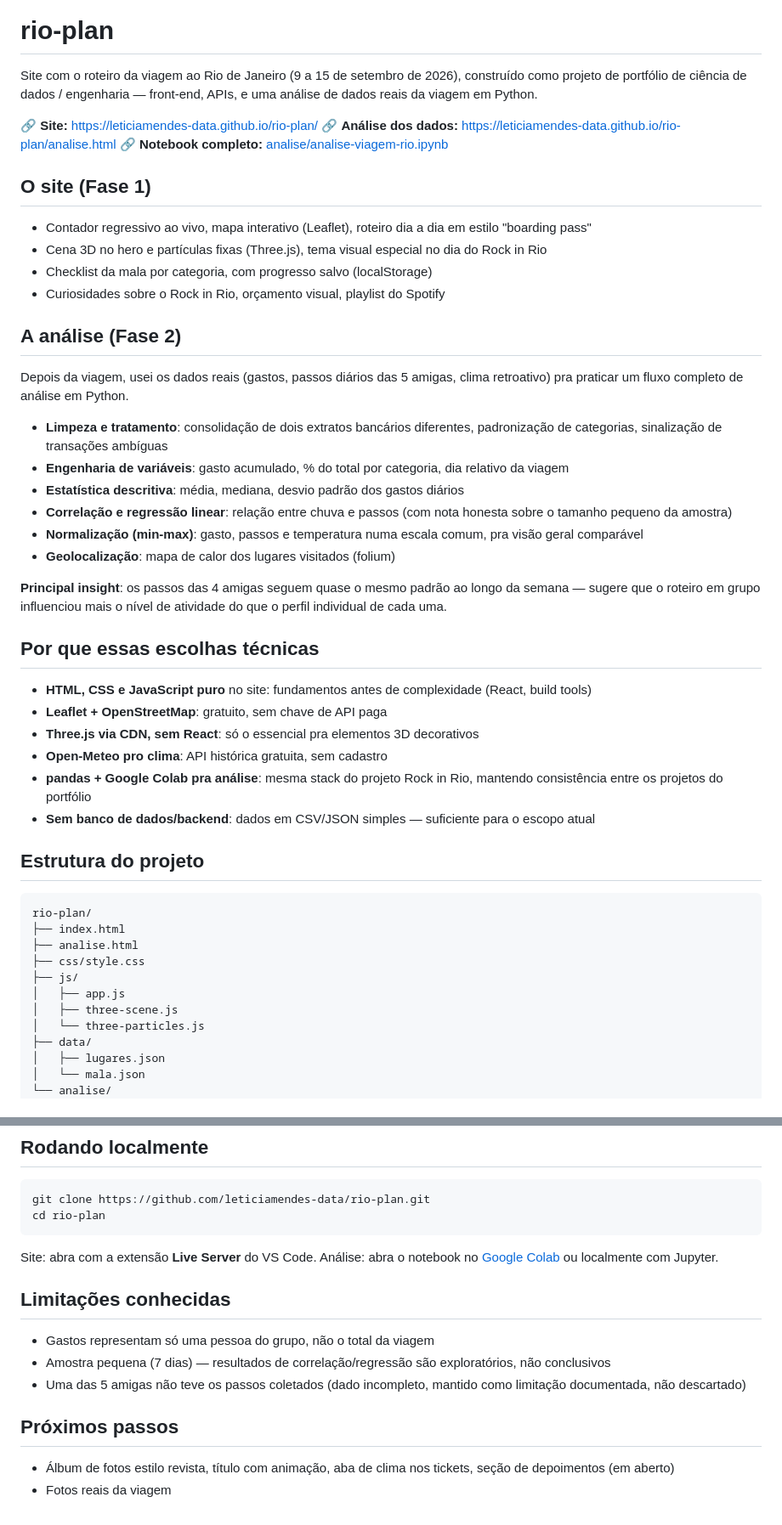
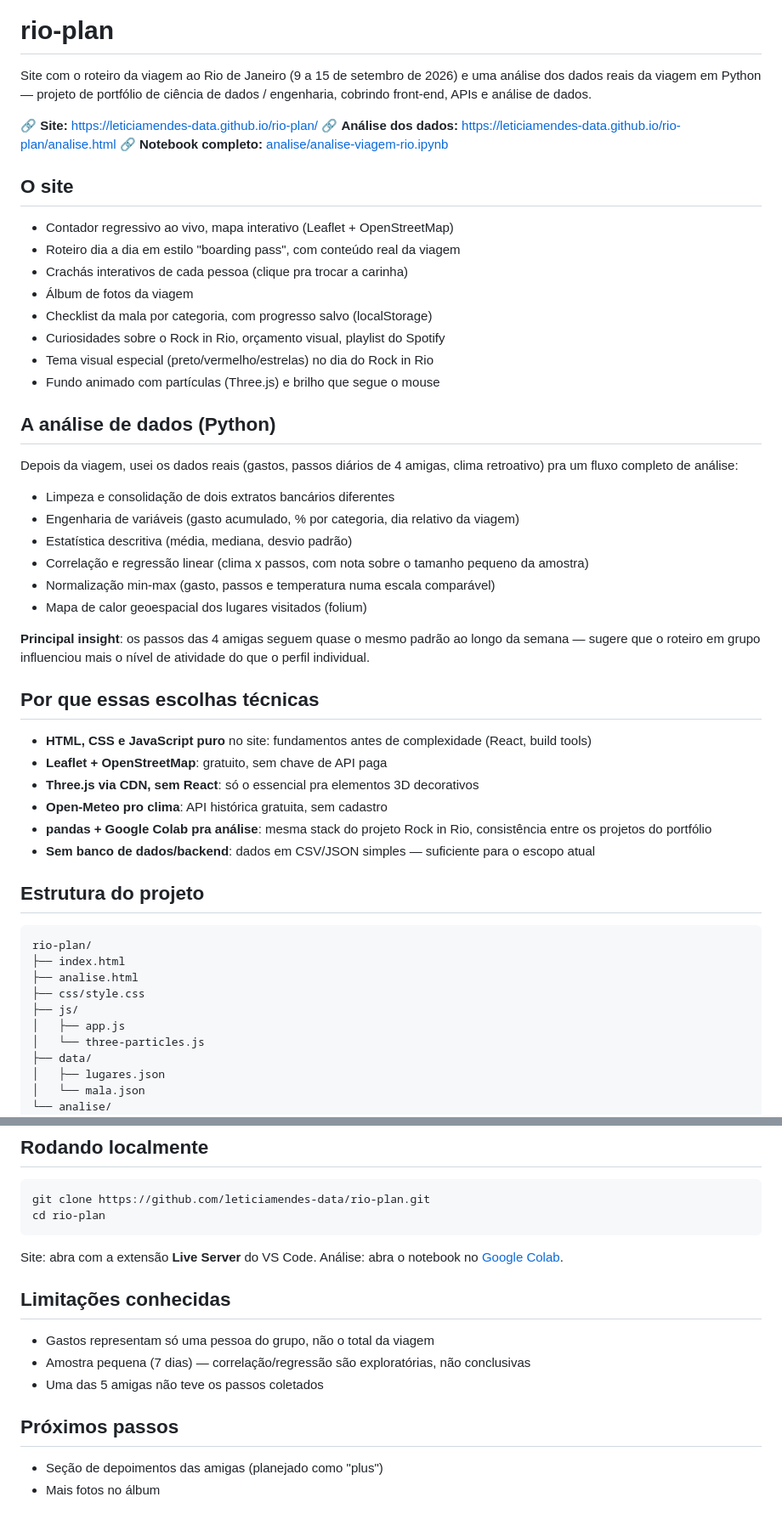
Before and after one commit to leticiamendes-data/rio-plan, a Markdown page: README.md, 2 parts joined by grey strips. Shown at 85% size. GitHub-like rendering.

Commit message:
Atualiza descricao da viagem

````diff
--- a/README.md
+++ b/README.md
@@ -2,31 +2,35 @@
 
 # rio-plan
 
-Site com o roteiro da viagem ao Rio de Janeiro (9 a 15 de setembro de 2026), construído como projeto de portfólio de ciência de dados / engenharia — front-end, APIs, e uma análise de dados reais da viagem em Python.
+Site com o roteiro da viagem ao Rio de Janeiro (9 a 15 de setembro de 2026) e uma análise dos dados reais da viagem em Python — projeto de portfólio de ciência de dados / engenharia, cobrindo front-end, APIs e análise de dados.
 
 🔗 **Site:** https://leticiamendes-data.github.io/rio-plan/
 🔗 **Análise dos dados:** https://leticiamendes-data.github.io/rio-plan/analise.html
 🔗 **Notebook completo:** [analise/analise-viagem-rio.ipynb](analise/analise-viagem-rio.ipynb)
 
-## O site (Fase 1)
+## O site
 
-- Contador regressivo ao vivo, mapa interativo (Leaflet), roteiro dia a dia em estilo "boarding pass"
-- Cena 3D no hero e partículas fixas (Three.js), tema visual especial no dia do Rock in Rio
+- Contador regressivo ao vivo, mapa interativo (Leaflet + OpenStreetMap)
+- Roteiro dia a dia em estilo "boarding pass", com conteúdo real da viagem
+- Crachás interativos de cada pessoa (clique pra trocar a carinha)
+- Álbum de fotos da viagem
 - Checklist da mala por categoria, com progresso salvo (localStorage)
 - Curiosidades sobre o Rock in Rio, orçamento visual, playlist do Spotify
+- Tema visual especial (preto/vermelho/estrelas) no dia do Rock in Rio
+- Fundo animado com partículas (Three.js) e brilho que segue o mouse
 
-## A análise (Fase 2)
+## A análise de dados (Python)
 
-Depois da viagem, usei os dados reais (gastos, passos diários das 5 amigas, clima retroativo) pra praticar um fluxo completo de análise em Python.
+Depois da viagem, usei os dados reais (gastos, passos diários de 4 amigas, clima retroativo) pra um fluxo completo de análise:
 
-- **Limpeza e tratamento**: consolidação de dois extratos bancários diferentes, padronização de categorias, sinalização de transações ambíguas
-- **Engenharia de variáveis**: gasto acumulado, % do total por categoria, dia relativo da viagem
-- **Estatística descritiva**: média, mediana, desvio padrão dos gastos diários
-- **Correlação e regressão linear**: relação entre chuva e passos (com nota honesta sobre o tamanho pequeno da amostra)
-- **Normalização (min-max)**: gasto, passos e temperatura numa escala comum, pra visão geral comparável
-- **Geolocalização**: mapa de calor dos lugares visitados (folium)
+- Limpeza e consolidação de dois extratos bancários diferentes
+- Engenharia de variáveis (gasto acumulado, % por categoria, dia relativo da viagem)
+- Estatística descritiva (média, mediana, desvio padrão)
+- Correlação e regressão linear (clima x passos, com nota sobre o tamanho pequeno da amostra)
+- Normalização min-max (gasto, passos e temperatura numa escala comparável)
+- Mapa de calor geoespacial dos lugares visitados (folium)
 
-**Principal insight**: os passos das 4 amigas seguem quase o mesmo padrão ao longo da semana — sugere que o roteiro em grupo influenciou mais o nível de atividade do que o perfil individual de cada uma.
+**Principal insight**: os passos das 4 amigas seguem quase o mesmo padrão ao longo da semana — sugere que o roteiro em grupo influenciou mais o nível de atividade do que o perfil individual.
 
 ## Por que essas escolhas técnicas
 
@@ -34,7 +38,7 @@ Depois da viagem, usei os dados reais (gastos, passos diários das 5 amigas, cli
 - **Leaflet + OpenStreetMap**: gratuito, sem chave de API paga
 - **Three.js via CDN, sem React**: só o essencial pra elementos 3D decorativos
 - **Open-Meteo pro clima**: API histórica gratuita, sem cadastro
-- **pandas + Google Colab pra análise**: mesma stack do projeto Rock in Rio, mantendo consistência entre os projetos do portfólio
+- **pandas + Google Colab pra análise**: mesma stack do projeto Rock in Rio, consistência entre os projetos do portfólio
 - **Sem banco de dados/backend**: dados em CSV/JSON simples — suficiente para o escopo atual
 
 ## Estrutura do projeto
@@ -46,7 +50,6 @@ rio-plan/
 ├── css/style.css
 ├── js/
 │   ├── app.js
-│   ├── three-scene.js
 │   └── three-particles.js
 ├── data/
 │   ├── lugares.json
@@ -68,15 +71,15 @@ cd rio-plan
 ```
 
 Site: abra com a extensão **Live Server** do VS Code.
-Análise: abra o notebook no [Google Colab](https://colab.research.google.com) ou localmente com Jupyter.
+Análise: abra o notebook no [Google Colab](https://colab.research.google.com).
 
 ## Limitações conhecidas
 
 - Gastos representam só uma pessoa do grupo, não o total da viagem
-- Amostra pequena (7 dias) — resultados de correlação/regressão são exploratórios, não conclusivos
-- Uma das 5 amigas não teve os passos coletados (dado incompleto, mantido como limitação documentada, não descartado)
+- Amostra pequena (7 dias) — correlação/regressão são exploratórias, não conclusivas
+- Uma das 5 amigas não teve os passos coletados
 
 ## Próximos passos
 
-- Álbum de fotos estilo revista, título com animação, aba de clima nos tickets, seção de depoimentos (em aberto)
-- Fotos reais da viagem
+- Seção de depoimentos das amigas (planejado como "plus")
+- Mais fotos no álbum
````
